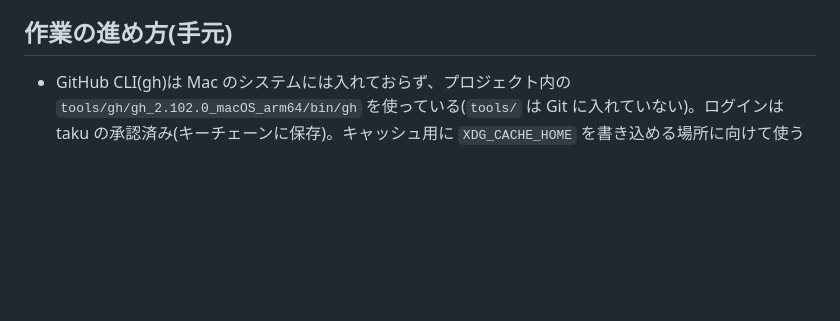
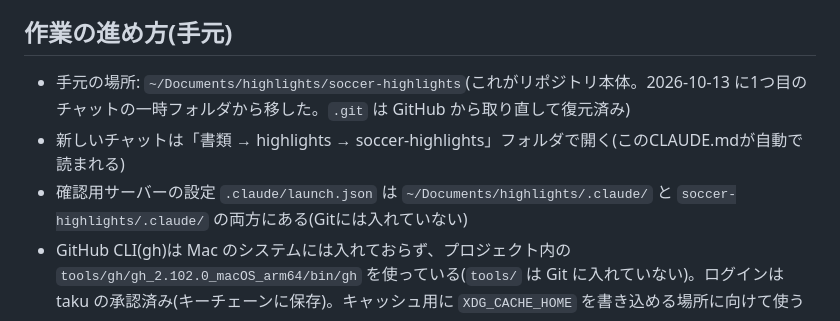
Before and after one commit to taco-05/highlights, a Markdown page: CLAUDE.md, the part around the change. Drawn GitHub-style; blank space fills up the shorter version.

Commit message:
引き継ぎ書に新しい手元の場所(書類/highlights/soccer-highlights)と開き方を追記
Co-Authored-By: Claude Opus 5.5 <noreply@anthropic.com>

```diff
--- a/CLAUDE.md
+++ b/CLAUDE.md
@@ -53,6 +53,9 @@ takuの「ネタバレなしで欧州サッカー(+J1)のハイライトを見
 
 ## 作業の進め方(手元)
 
+- 手元の場所: `~/Documents/highlights/soccer-highlights`(これがリポジトリ本体。2026-10-13 に1つ目のチャットの一時フォルダから移した。`.git` は GitHub から取り直して復元済み)
+- 新しいチャットは「書類 → highlights → soccer-highlights」フォルダで開く(このCLAUDE.mdが自動で読まれる)
+- 確認用サーバーの設定 `.claude/launch.json` は `~/Documents/highlights/.claude/` と `soccer-highlights/.claude/` の両方にある(Gitには入れていない)
 - GitHub CLI(gh)は Mac のシステムには入れておらず、プロジェクト内の `tools/gh/gh_2.102.0_macOS_arm64/bin/gh` を使っている(`tools/` は Git に入れていない)。ログインは taku の承認済み(キーチェーンに保存)。キャッシュ用に `XDG_CACHE_HOME` を書き込める場所に向けて使う
 - git の認証はリポジトリ単位の設定 `credential.https://github.com.helper` が上の gh の絶対パスを指している。**フォルダを移したら付け直す**:
   `git config --replace-all credential.https://github.com.helper "!'<新しい場所>/tools/gh/gh_2.102.0_macOS_arm64/bin/gh' auth git-credential"`
```
